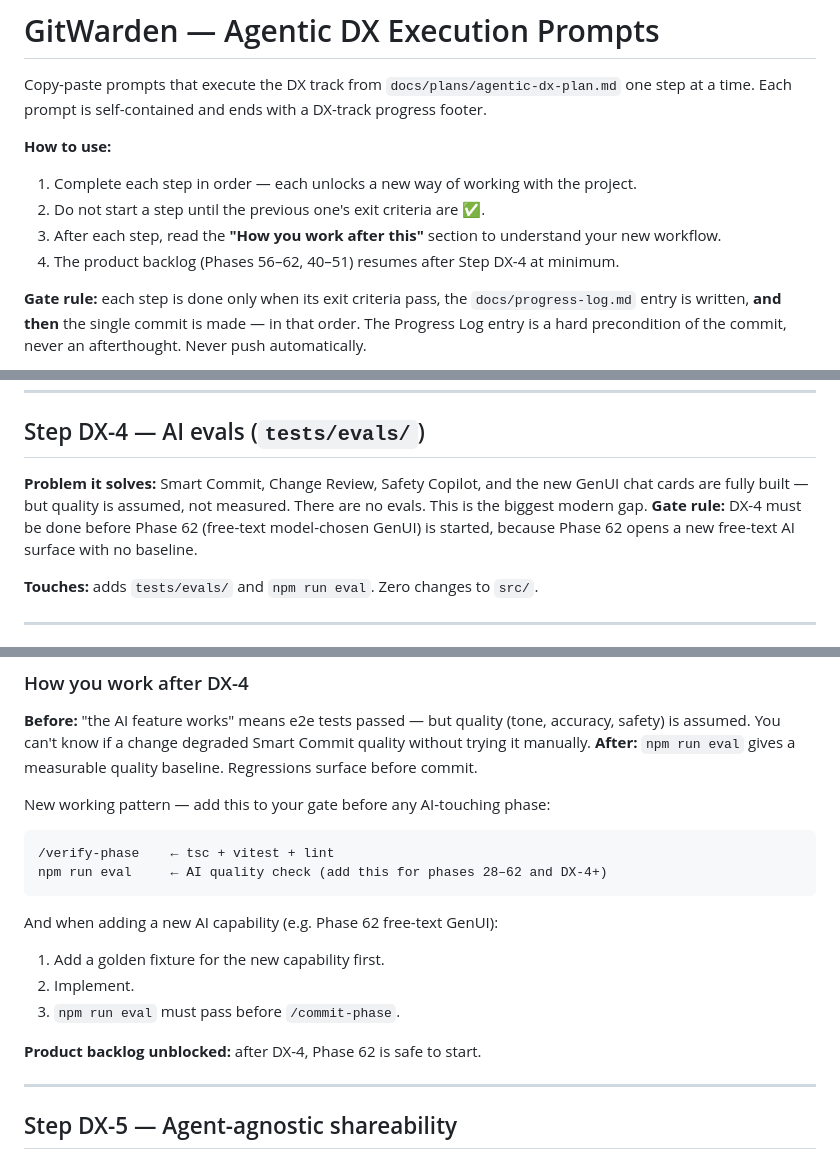
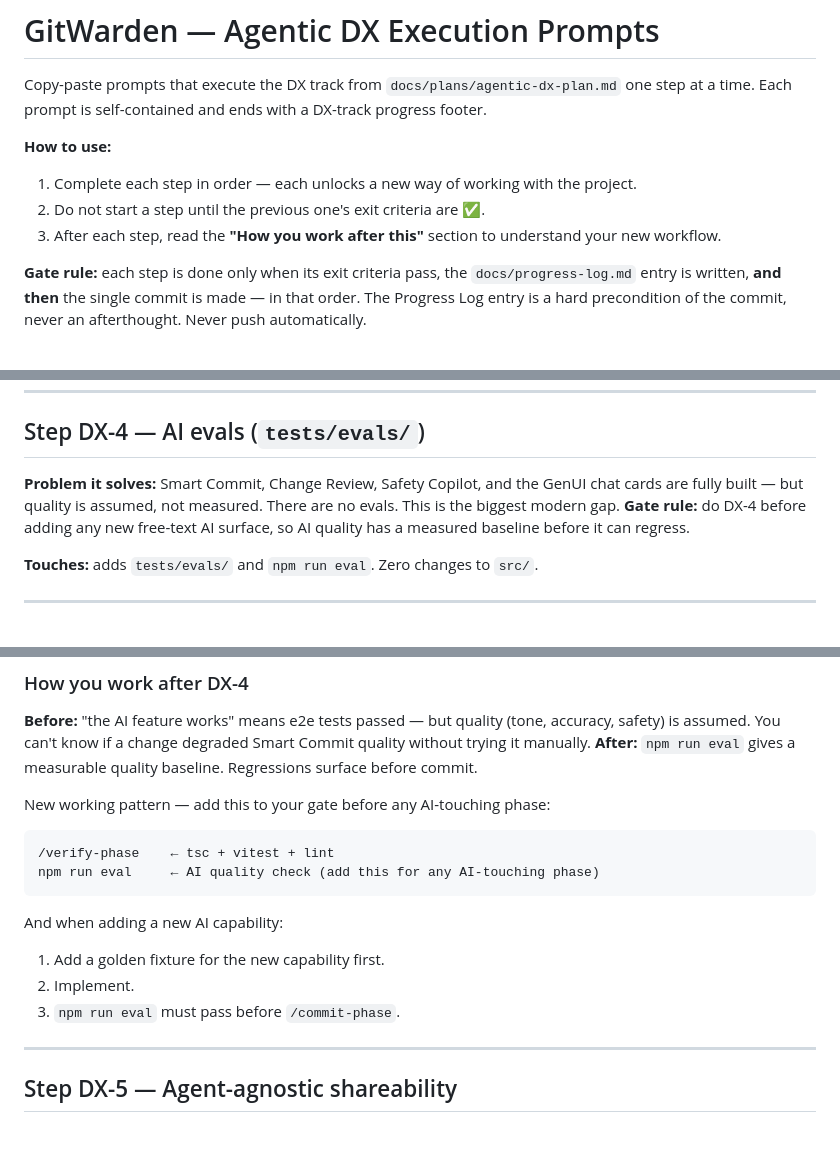
Before and after one commit to shchadyloTaras/gitwarden, a Markdown page: docs/prompts/dx-execution-prompts.md, 3 parts joined by grey strips. Drawn GitHub-style; blank space fills up the shorter version.

````diff
--- a/docs/prompts/dx-execution-prompts.md
+++ b/docs/prompts/dx-execution-prompts.md
@@ -8,7 +8,6 @@ Each prompt is self-contained and ends with a DX-track progress footer.
 1. Complete each step in order — each unlocks a new way of working with the project.
 2. Do not start a step until the previous one's exit criteria are ✅.
 3. After each step, read the **"How you work after this"** section to understand your new workflow.
-4. The product backlog (Phases 56–62, 40–51) resumes after Step DX-4 at minimum.
 
 **Gate rule:** each step is done only when its exit criteria pass, the `docs/progress-log.md` entry is
 written, **and then** the single commit is made — in that order. The Progress Log entry is a hard
@@ -555,10 +554,10 @@ whole point.
 
 ## Step DX-4 — AI evals (`tests/evals/`)
 
-**Problem it solves:** Smart Commit, Change Review, Safety Copilot, and the new GenUI chat cards are
+**Problem it solves:** Smart Commit, Change Review, Safety Copilot, and the GenUI chat cards are
 fully built — but quality is assumed, not measured. There are no evals. This is the biggest modern gap.
-**Gate rule:** DX-4 must be done before Phase 62 (free-text model-chosen GenUI) is started, because
-Phase 62 opens a new free-text AI surface with no baseline.
+**Gate rule:** do DX-4 before adding any new free-text AI surface, so AI quality has a measured
+baseline before it can regress.
 
 **Touches:** adds `tests/evals/` and `npm run eval`. Zero changes to `src/`.
 
@@ -643,16 +642,14 @@ New working pattern — add this to your gate before any AI-touching phase:
 
 ```
 /verify-phase    ← tsc + vitest + lint
-npm run eval     ← AI quality check (add this for phases 28–62 and DX-4+)
+npm run eval     ← AI quality check (add this for any AI-touching phase)
 ```
 
-And when adding a new AI capability (e.g. Phase 62 free-text GenUI):
+And when adding a new AI capability:
 
 1. Add a golden fixture for the new capability first.
 2. Implement.
 3. `npm run eval` must pass before `/commit-phase`.
-
-**Product backlog unblocked:** after DX-4, Phase 62 is safe to start.
 
 ---
 
````
Also changed, not shown: other parts of docs/prompts/dx-execution-prompts.md (+1 -58 lines), docs/progress-log.md (+6 -0 lines).
